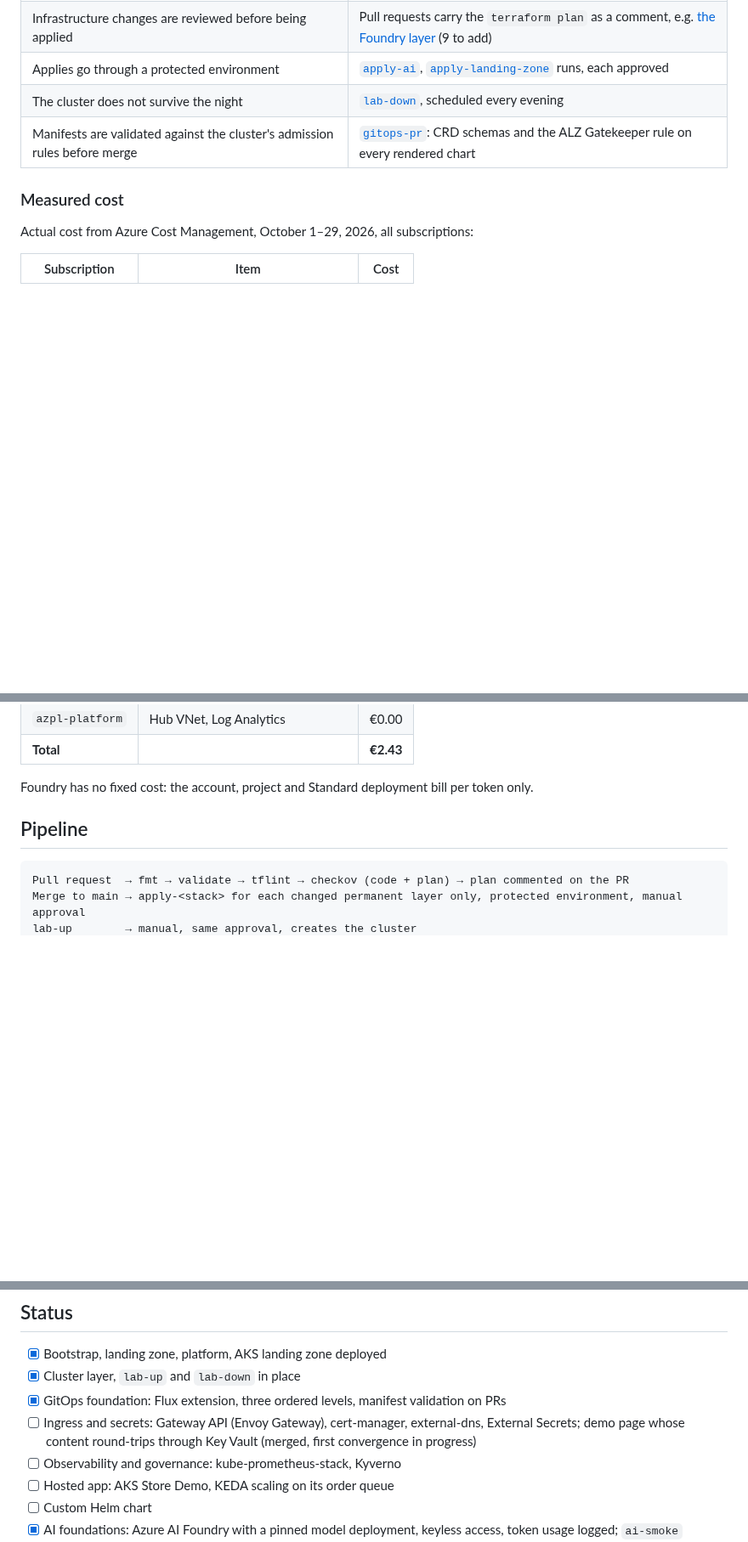
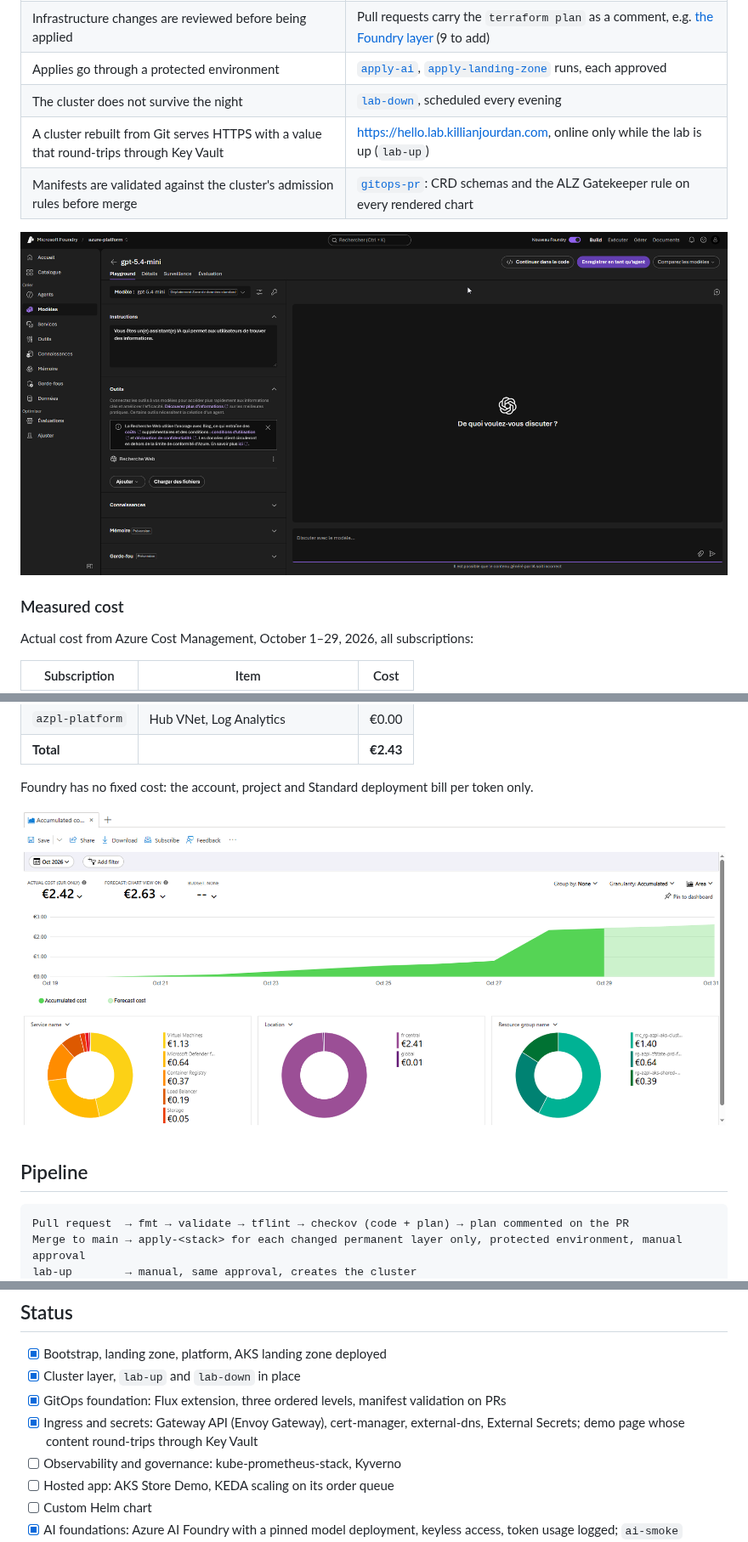
Before and after one commit to kjourdan1/azure-platform, a Markdown page: README.md, 3 parts joined by grey strips. Shown at 85% size. GitHub-like rendering; pictures changed too: docs/images/cost-october-2026.png (added), docs/images/foundry-playground.png (added); blank space fills up the shorter version.

Commit message:
docs: captures Foundry et Cost Management, entrée HTTPS prouvée

```diff
--- a/README.md
+++ b/README.md
@@ -73,7 +73,10 @@ Nothing here asks to be taken on trust. Each claim points to something public an
 | Infrastructure changes are reviewed before being applied | Pull requests carry the `terraform plan` as a comment, e.g. [the Foundry layer](https://github.com/kjourdan1/azure-platform/pull/20) (9 to add) |
 | Applies go through a protected environment | [`apply-ai`](https://github.com/kjourdan1/azure-platform/actions/workflows/apply-ai.yml), [`apply-landing-zone`](https://github.com/kjourdan1/azure-platform/actions/workflows/apply-landing-zone.yml) runs, each approved |
 | The cluster does not survive the night | [`lab-down`](https://github.com/kjourdan1/azure-platform/actions/workflows/lab-down.yml), scheduled every evening |
+| A cluster rebuilt from Git serves HTTPS with a value that round-trips through Key Vault | https://hello.lab.killianjourdan.com, online only while the lab is up (`lab-up`) |
 | Manifests are validated against the cluster's admission rules before merge | [`gitops-pr`](https://github.com/kjourdan1/azure-platform/actions/workflows/gitops-pr.yml): CRD schemas and the ALZ Gatekeeper rule on every rendered chart |
+
+![Microsoft Foundry: gpt-5.4-mini deployed in the EU data zone, project azure-platform](docs/images/foundry-playground.png)
 
 ### Measured cost
 
@@ -90,6 +93,8 @@ Actual cost from Azure Cost Management, October 1–29, 2026, all subscriptions:
 | **Total** | | **€2.43** |
 
 Foundry has no fixed cost: the account, project and Standard deployment bill per token only.
+
+![Azure Cost Management, October 2026: €2.42 actual, €2.63 forecast](docs/images/cost-october-2026.png)
 
 ## Pipeline
 
@@ -145,7 +150,7 @@ lab-down      → every night, deletes the cluster with a least-privilege identi
 - [x] Bootstrap, landing zone, platform, AKS landing zone deployed
 - [x] Cluster layer, `lab-up` and `lab-down` in place
 - [x] GitOps foundation: Flux extension, three ordered levels, manifest validation on PRs
-- [ ] Ingress and secrets: Gateway API (Envoy Gateway), cert-manager, external-dns, External Secrets; demo page whose content round-trips through Key Vault (merged, first convergence in progress)
+- [x] Ingress and secrets: Gateway API (Envoy Gateway), cert-manager, external-dns, External Secrets; demo page whose content round-trips through Key Vault
 - [ ] Observability and governance: kube-prometheus-stack, Kyverno
 - [ ] Hosted app: AKS Store Demo, KEDA scaling on its order queue
 - [ ] Custom Helm chart
```
